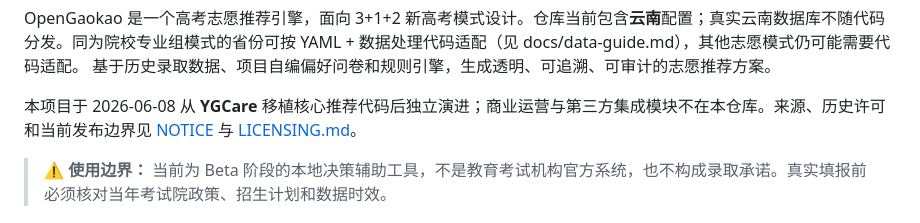
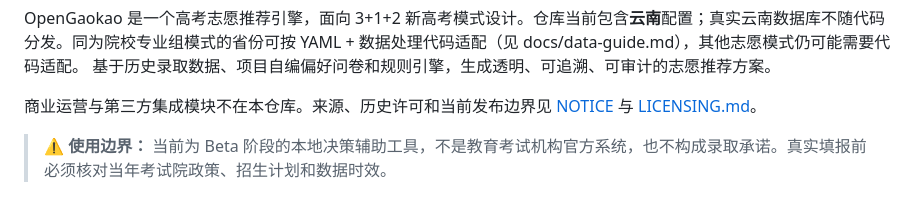
Before and after one commit to heronerar/OpenGaokao, a Markdown page: README.md, the part around the change. Rendered like a GitHub page.

Commit message:
Move project provenance out of README

```diff
--- a/README.md
+++ b/README.md
@@ -19,7 +19,7 @@ Counsel-Review: NOT_COUNSEL_VERIFIED
 OpenGaokao 是一个高考志愿推荐引擎，面向 3+1+2 新高考模式设计。仓库当前包含**云南**配置；真实云南数据库不随代码分发。同为院校专业组模式的省份可按 YAML + 数据处理代码适配（见 docs/data-guide.md），其他志愿模式仍可能需要代码适配。
 基于历史录取数据、项目自编偏好问卷和规则引擎，生成透明、可追溯、可审计的志愿推荐方案。
 
-本项目于 2026-06-08 从 **YGCare** 移植核心推荐代码后独立演进；商业运营与第三方集成模块不在本仓库。来源、历史许可和当前发布边界见 [NOTICE](NOTICE) 与 [LICENSING.md](LICENSING.md)。
+商业运营与第三方集成模块不在本仓库。来源、历史许可和当前发布边界见 [NOTICE](NOTICE) 与 [LICENSING.md](LICENSING.md)。
 
 > ⚠️ **使用边界：** 当前为 Beta 阶段的本地决策辅助工具，不是教育考试机构官方系统，也不构成录取承诺。真实填报前必须核对当年考试院政策、招生计划和数据时效。
 
```
